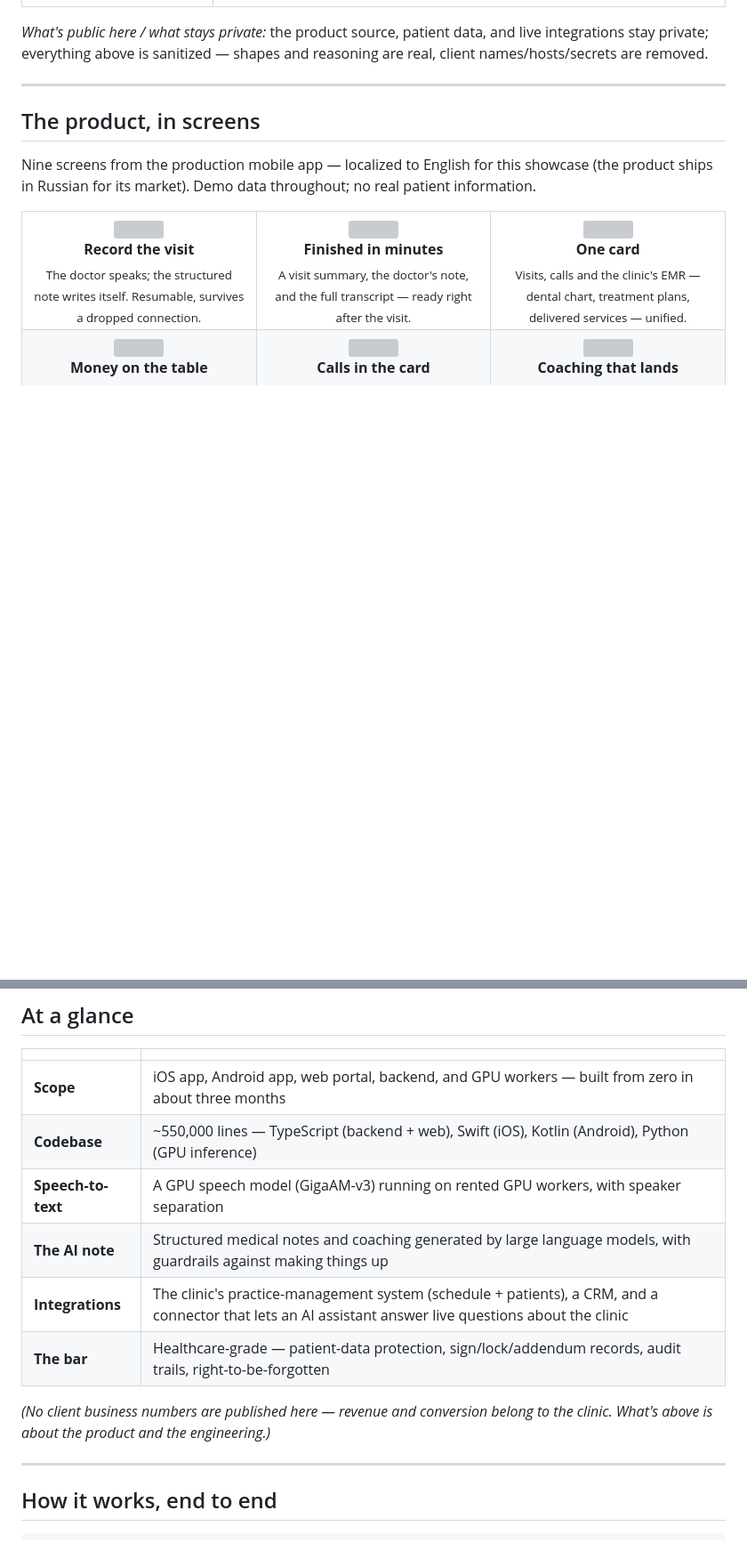
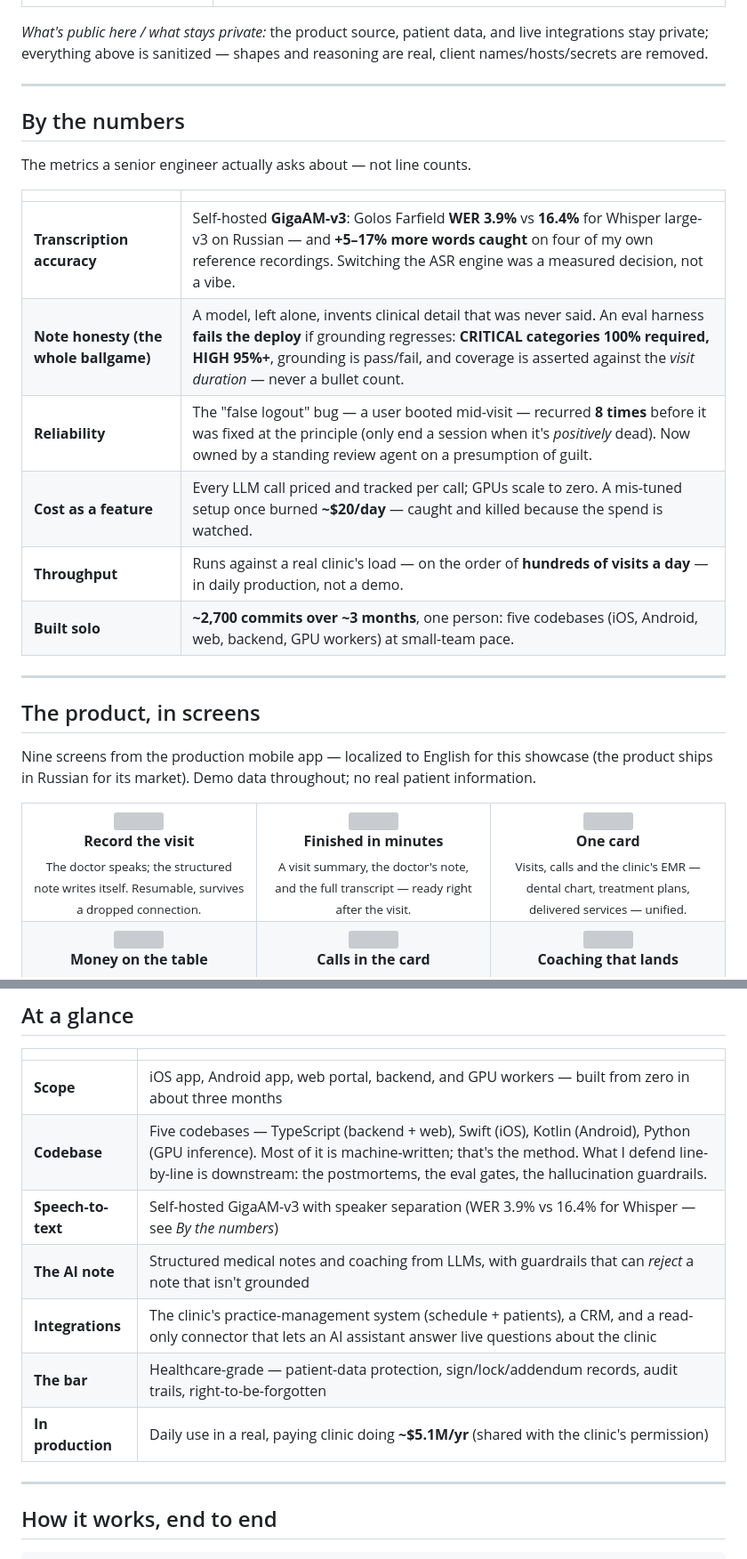
Before and after one commit to rustidi98/signalo-showcase, a Markdown page: README.md, 2 parts joined by grey strips. Shown at 89% size. Drawn GitHub-style; blank space fills up the shorter version; grey boxes are pictures that could not be loaded.

Commit message:
Lead with engineering metrics; add transcription accuracy (WER)
- New "By the numbers": WER 3.9% vs 16.4%, eval gates, cost, throughput
- Speech-to-text now cites the WER delta (was: no number)
- "At a glance" codebase row de-headlines LOC; adds in-production scale
  (~$5.1M/yr, with the clinic's permission) resolving the prior no-numbers note
- Name spelling: Idiiatullin

Co-Authored-By: Claude Opus 4.8 (1M context) <noreply@anthropic.com>

```diff
--- a/README.md
+++ b/README.md
@@ -26,6 +26,21 @@ Reviewing this to hire? Don't take the prose on faith — here are the artifacts
 *What's public here / what stays private:* the product source, patient data, and
 live integrations stay private; everything above is sanitized — shapes and
 reasoning are real, client names/hosts/secrets are removed.
+
+---
+
+## By the numbers
+
+The metrics a senior engineer actually asks about — not line counts.
+
+| | |
+|---|---|
+| **Transcription accuracy** | Self-hosted **GigaAM-v3**: Golos Farfield **WER 3.9%** vs **16.4%** for Whisper large-v3 on Russian — and **+5–17% more words caught** on four of my own reference recordings. Switching the ASR engine was a measured decision, not a vibe. |
+| **Note honesty (the whole ballgame)** | A model, left alone, invents clinical detail that was never said. An eval harness **fails the deploy** if grounding regresses: **CRITICAL categories 100% required, HIGH 95%+**, grounding is pass/fail, and coverage is asserted against the *visit duration* — never a bullet count. |
+| **Reliability** | The "false logout" bug — a user booted mid-visit — recurred **8 times** before it was fixed at the principle (only end a session when it's *positively* dead). Now owned by a standing review agent on a presumption of guilt. |
+| **Cost as a feature** | Every LLM call priced and tracked per call; GPUs scale to zero. A mis-tuned setup once burned **~$20/day** — caught and killed because the spend is watched. |
+| **Throughput** | Runs against a real clinic's load — on the order of **hundreds of visits a day** — in daily production, not a demo. |
+| **Built solo** | **~2,700 commits over ~3 months**, one person: five codebases (iOS, Android, web, backend, GPU workers) at small-team pace. |
 
 ---
 
@@ -85,14 +100,12 @@ in the chart, honest feedback on the call, and numbers the owner can act on.
 | | |
 |---|---|
 | **Scope** | iOS app, Android app, web portal, backend, and GPU workers — built from zero in about three months |
-| **Codebase** | ~550,000 lines — TypeScript (backend + web), Swift (iOS), Kotlin (Android), Python (GPU inference) |
-| **Speech-to-text** | A GPU speech model (GigaAM-v3) running on rented GPU workers, with speaker separation |
-| **The AI note** | Structured medical notes and coaching generated by large language models, with guardrails against making things up |
-| **Integrations** | The clinic's practice-management system (schedule + patients), a CRM, and a connector that lets an AI assistant answer live questions about the clinic |
+| **Codebase** | Five codebases — TypeScript (backend + web), Swift (iOS), Kotlin (Android), Python (GPU inference). Most of it is machine-written; that's the method. What I defend line-by-line is downstream: the postmortems, the eval gates, the hallucination guardrails. |
+| **Speech-to-text** | Self-hosted GigaAM-v3 with speaker separation (WER 3.9% vs 16.4% for Whisper — see *By the numbers*) |
+| **The AI note** | Structured medical notes and coaching from LLMs, with guardrails that can *reject* a note that isn't grounded |
+| **Integrations** | The clinic's practice-management system (schedule + patients), a CRM, and a read-only connector that lets an AI assistant answer live questions about the clinic |
 | **The bar** | Healthcare-grade — patient-data protection, sign/lock/addendum records, audit trails, right-to-be-forgotten |
-
-*(No client business numbers are published here — revenue and conversion belong to the clinic. What's
-above is about the product and the engineering.)*
+| **In production** | Daily use in a real, paying clinic doing **~$5.1M/yr** (shared with the clinic's permission) |
 
 ---
 
```
Also changed, not shown: other parts of README.md (+1 -1 lines), INTERVIEW_GUIDE.md (+1 -1 lines).
